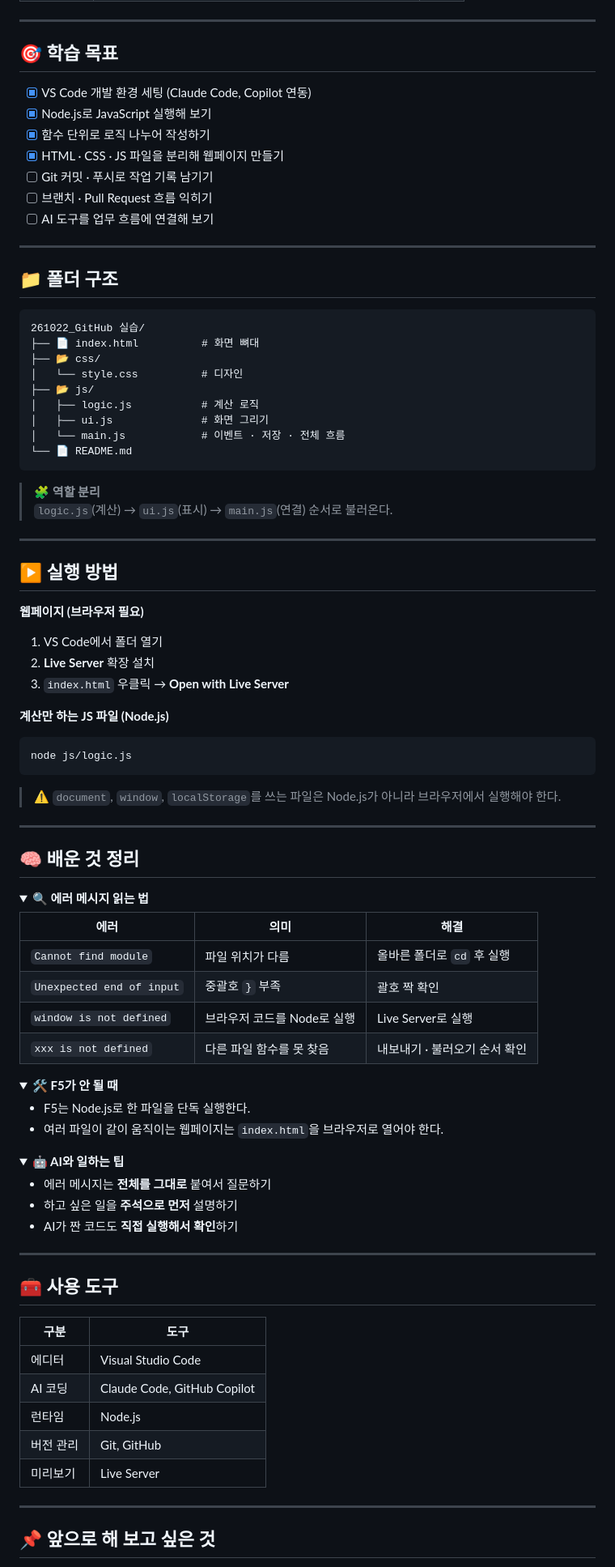
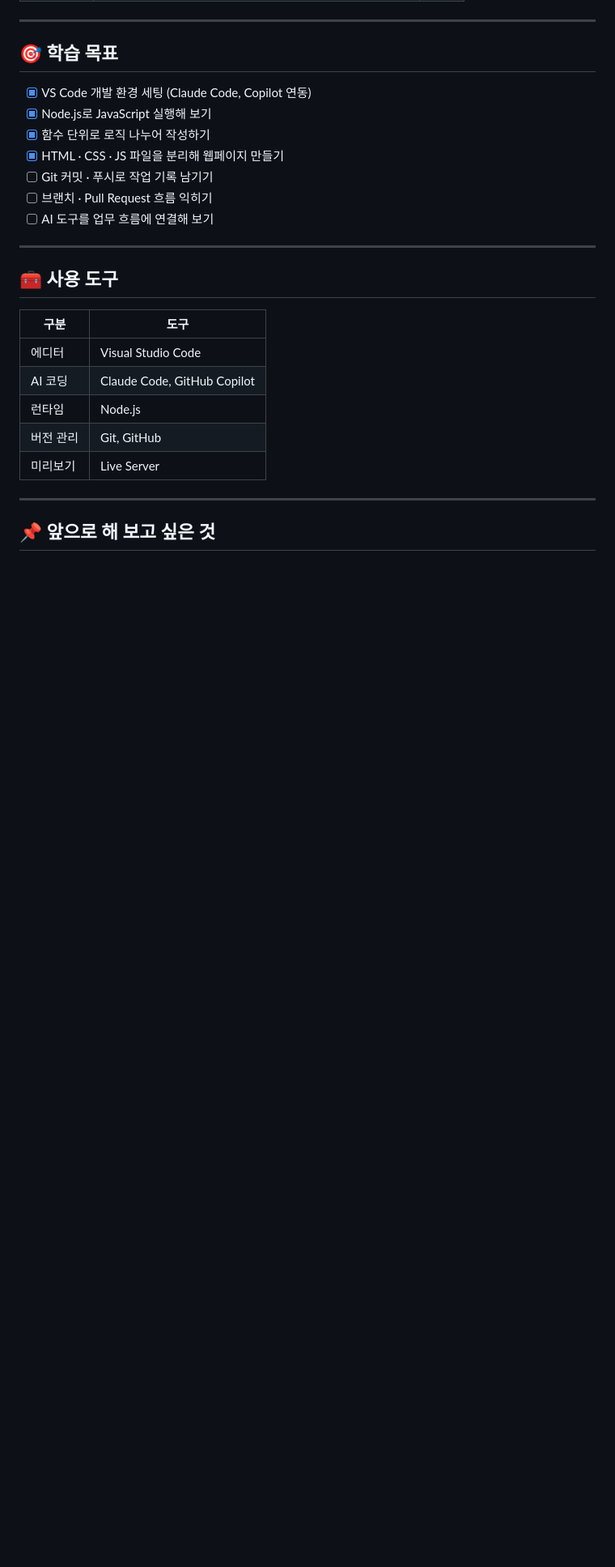
Before and after one commit to uxoxod/sub_tracker_TEST, a Markdown page: README.md, the part around one of its changes. Shown at 81% size. GitHub-like rendering; folded sections open; blank space fills up the shorter version.

````diff
--- a/README.md
+++ b/README.md
@@ -57,76 +57,6 @@
 
 ---
 
-## 📁 폴더 구조
-
-```text
-261022_GitHub 실습/
-├── 📄 index.html          # 화면 뼈대
-├── 📂 css/
-│   └── style.css          # 디자인
-├── 📂 js/
-│   ├── logic.js           # 계산 로직
-│   ├── ui.js              # 화면 그리기
-│   └── main.js            # 이벤트 · 저장 · 전체 흐름
-└── 📄 README.md
-```
-
-> 🧩 **역할 분리**
-> `logic.js`(계산) → `ui.js`(표시) → `main.js`(연결) 순서로 불러온다.
-
----
-
-## ▶️ 실행 방법
-
-**웹페이지 (브라우저 필요)**
-
-1. VS Code에서 폴더 열기
-2. **Live Server** 확장 설치
-3. `index.html` 우클릭 → **Open with Live Server**
-
-**계산만 하는 JS 파일 (Node.js)**
-
-```bash
-node js/logic.js
-```
-
-> ⚠️ `document`, `window`, `localStorage`를 쓰는 파일은 Node.js가 아니라 브라우저에서 실행해야 한다.
-
----
-
-## 🧠 배운 것 정리
-
-<details>
-<summary><b>🔍 에러 메시지 읽는 법</b></summary>
-
-| 에러 | 의미 | 해결 |
-|---|---|---|
-| `Cannot find module` | 파일 위치가 다름 | 올바른 폴더로 `cd` 후 실행 |
-| `Unexpected end of input` | 중괄호 `}` 부족 | 괄호 짝 확인 |
-| `window is not defined` | 브라우저 코드를 Node로 실행 | Live Server로 실행 |
-| `xxx is not defined` | 다른 파일 함수를 못 찾음 | 내보내기 · 불러오기 순서 확인 |
-
-</details>
-
-<details>
-<summary><b>🛠️ F5가 안 될 때</b></summary>
-
-- F5는 Node.js로 한 파일을 단독 실행한다.
-- 여러 파일이 같이 움직이는 웹페이지는 `index.html`을 브라우저로 열어야 한다.
-
-</details>
-
-<details>
-<summary><b>🤖 AI와 일하는 팁</b></summary>
-
-- 에러 메시지는 **전체를 그대로** 붙여서 질문하기
-- 하고 싶은 일을 **주석으로 먼저** 설명하기
-- AI가 짠 코드도 **직접 실행해서 확인**하기
-
-</details>
-
----
-
 ## 🧰 사용 도구
 
 | 구분 | 도구 |
````
Also changed, not shown: other parts of README.md (+12 -12 lines).
